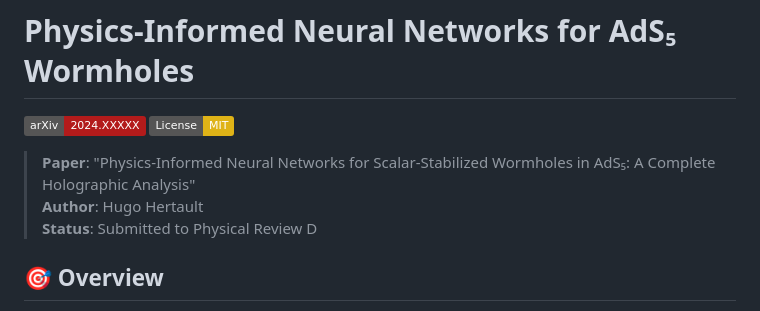
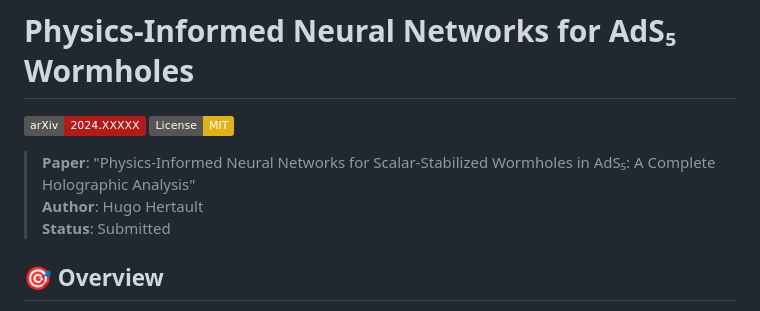
Before and after one commit to hugohertault/ads5-wormholes-pinns, a Markdown page: README.md, the part around the change. Drawn GitHub-style; badges without logos.

```diff
--- a/README.md
+++ b/README.md
@@ -5,7 +5,7 @@
 
 > **Paper**: "Physics-Informed Neural Networks for Scalar-Stabilized Wormholes in AdS₅: A Complete Holographic Analysis"
 > **Author**: Hugo Hertault
-> **Status**: Submitted to Physical Review D
+> **Status**: Submitted
 
 ## 🎯 Overview
 
```
